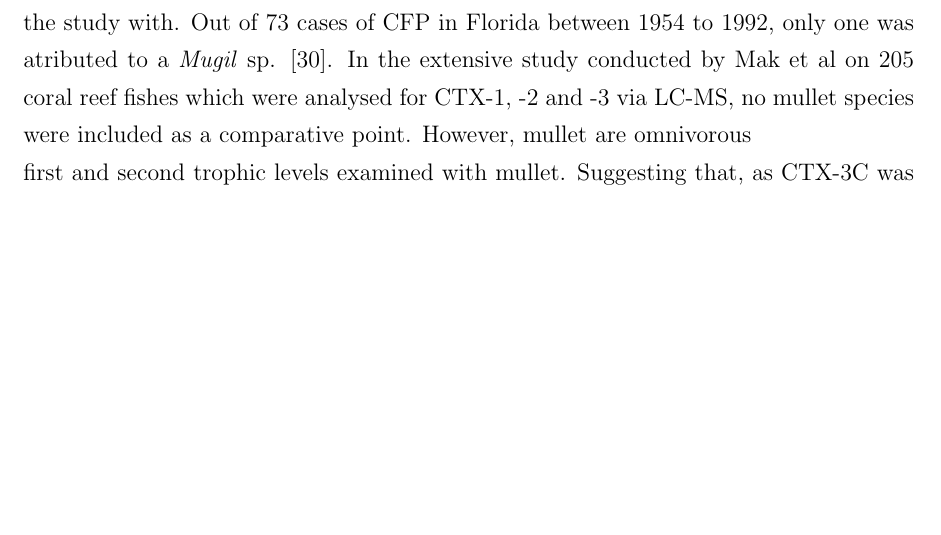
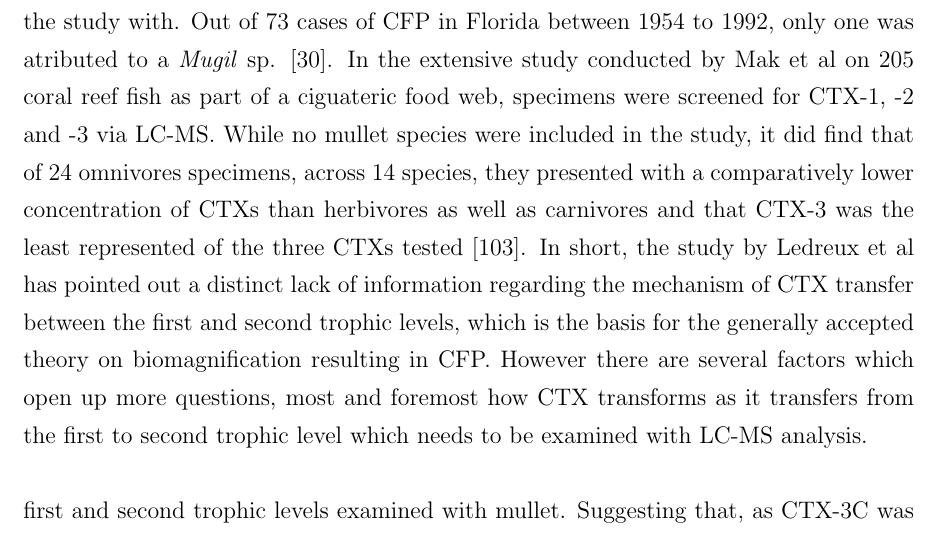
Before and after one commit to bubblegirl/review, a LaTeX document (review_paper.tex): part of page 35 of 55, cut so that both start at the same text, the shorter picture padded with empty space. Compiled offline with pdfLaTeX.

Commit message:
trophic trans synth 3

```diff
--- a/review_paper.tex
+++ b/review_paper.tex
@@ -474,7 +474,10 @@ A three year study published in 1966 by Banner et al found no significant decrea
 Conversely, a study conducted by Ledreux et al examined the CTX retention by mullet (\emph{Mugil cephalus}) by feeding known quantities of \emph{G. polynesiensis} which showed rapid clearance of CTXs from blood and tissue \cite{ledreux2014dynamics}.
 Mullet recieved 9 toxic feedings, two days apart after day 2, and were tested at several time intervals with N2A. Eight hours after a singe exposure, they found 63\% of the detected CTXs in the muscle, which dropped to 15\% after 12 hours. The peak presence of CTXs in was 8 hrs post exposure, however the concentration diminished with repeat exposure in muscle and blood from 63\% and 22\% to 21\% and 1\% respectively, between the first and the 9th feeding. Ledreux et al found that CTXs had a half life of 4.2 hrs in mullet and a mean retention time of 5.9 hrs. As they discuss in the paper, their results show no indication of biomagnification due to the quick clearance of toxin, increased clearance efficiency with repeat exposure and the extrapolated biomagnification factor indicates that a predator would also clear the toxins.  \cite{ledreux2014dynamics}. \\
 There are a couple of issues which should be considered. Firstly, in regard to the experimental procedures. Ledreux et al were not able to verify their results with LC-MS. It has been established that N2A is a useful assay to indicate CTX toxicity, but it has a broad range of neurotoxin detection and is  hence not specific to CTXs \cite{ebesu2012comment}. Likewise it cannot differentiate between different congeners. Ledreux et al did state that their results were specific to CTX-3 and did not encompass CTX-4, and since the latter is more lipophillic, this may result in misleading toxin retention results \cite{ledreux2014dynamics}. The \emph{G. polynesiensis} strain used was TB-92. whose toxin profile was characterised by Chinain et al \cite{chinain2010growth}. Their LC-MS analysis showed that CTX-4A and -4B account for 17\% of the CTX profile and 3\% were labelled miscallaneous. Furthermore they found that 50\% of toxicity during the life cycle of \emph{G. polynesiensis} TB-92, as assessed via behaviour and lethality upon i.p. injection in mice, was accountable to the methanolic "MTX-like" fraction extraction from culture \cite{chinain2010growth}. Another consideration is that the \emph{Gambierdiscus} cells were at the late exponential growth phase when frozen for feeding by Ledreux et al. In the toxin profiling conducted by Chinain et al they found that CTX-3C production was lowest at day 15, around the late exponential growth phase, with 3 pg CTX-3C equivalent per cell \cite{chinain2010growth}. This may contribute to the concentration of CTXs in blood extracts being too low for Ledreux et al to analyse with LC-MS. \\
-The second point of consideration is in regard to the choice of fish species to conduct the study with. Out of 73 cases of CFP in Florida between 1954 to 1992, only one was atributed to a \emph{Mugil} sp. \cite{de1994distribution}. In the extensive study conducted by Mak et al on 205 coral reef fishes which were analysed for CTX-1, -2 and -3 via LC-MS, no mullet species were included as a comparative point. However, mullet are omnivorous
+The second point of consideration is in regard to the choice of fish species to conduct the study with. Out of 73 cases of CFP in Florida between 1954 to 1992, only one was atributed to a \emph{Mugil} sp. \cite{de1994distribution}. In the extensive study conducted by Mak et al on 205 coral reef fish as part of a ciguateric food web, specimens were screened for CTX-1, -2 and -3 via LC-MS. While no mullet species were included in the study, it did find that of 24 omnivores specimens, across 14 species, they presented with a comparatively lower concentration of CTXs than herbivores as well as carnivores and that CTX-3 was the least represented of the three CTXs tested \cite{mak2013pacific}.
+In short, the study by Ledreux et al has pointed out a distinct lack of information regarding the mechanism of CTX transfer between the first and second trophic levels, which is the basis for the generally accepted theory on biomagnification resulting in CFP. However there are several factors which open up more questions, most and foremost how CTX transforms as it transfers from the first to second trophic level which needs to be examined with LC-MS analysis.\\
+
+
 
 %show Fig 3 to Shauna - is D15 late exponential growth phase? because that's the very lowest CTX-3C conc in the entire profile
  first and second trophic levels examined with mullet. Suggesting that, as CTX-3C was tested fpr but not CTX-4A and B, the untested ones are the one that biomagnify due to being more lipid soluble
```
Also changed, not shown: review_paper.tex (2 more changed lines).
